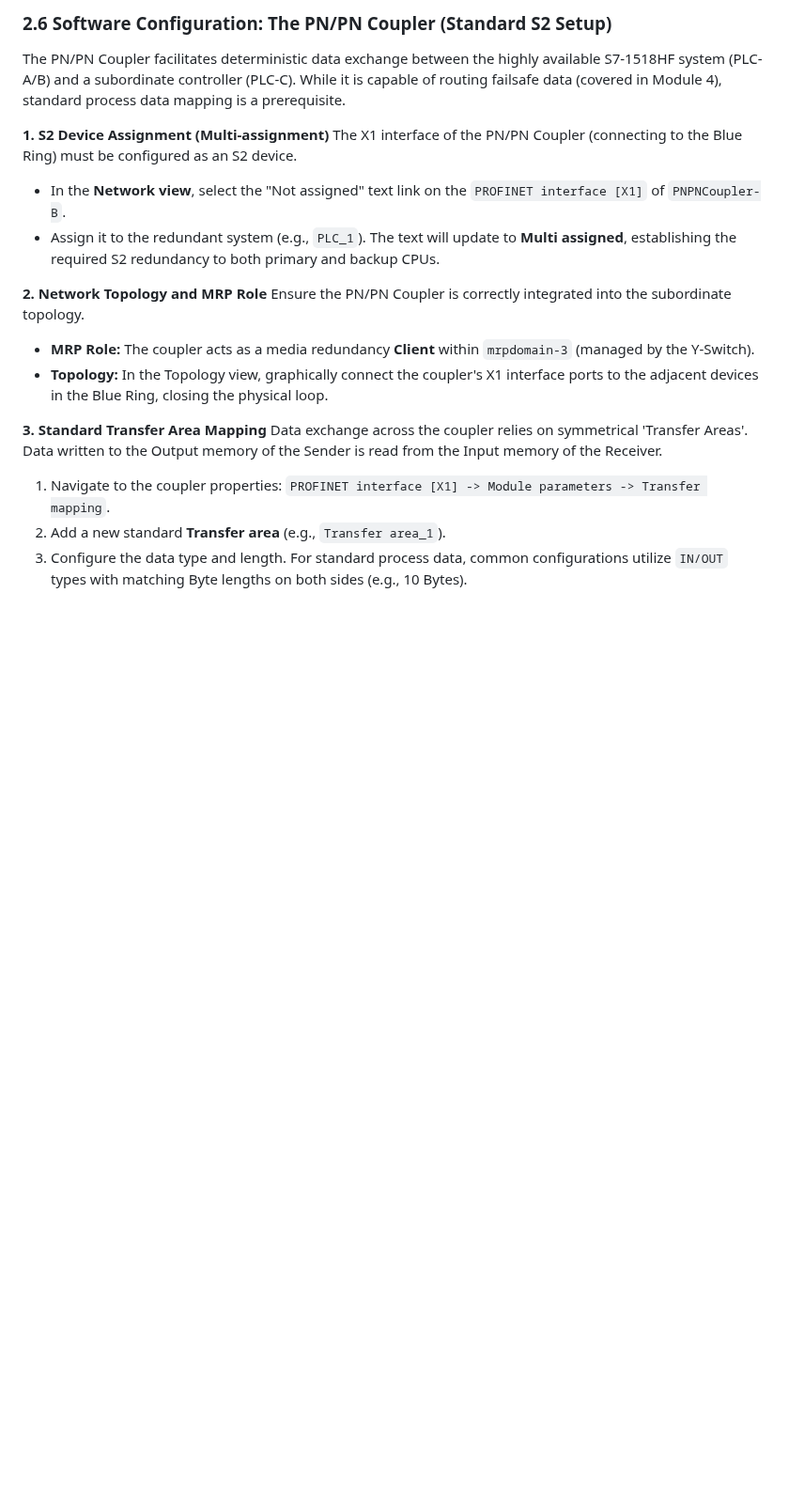
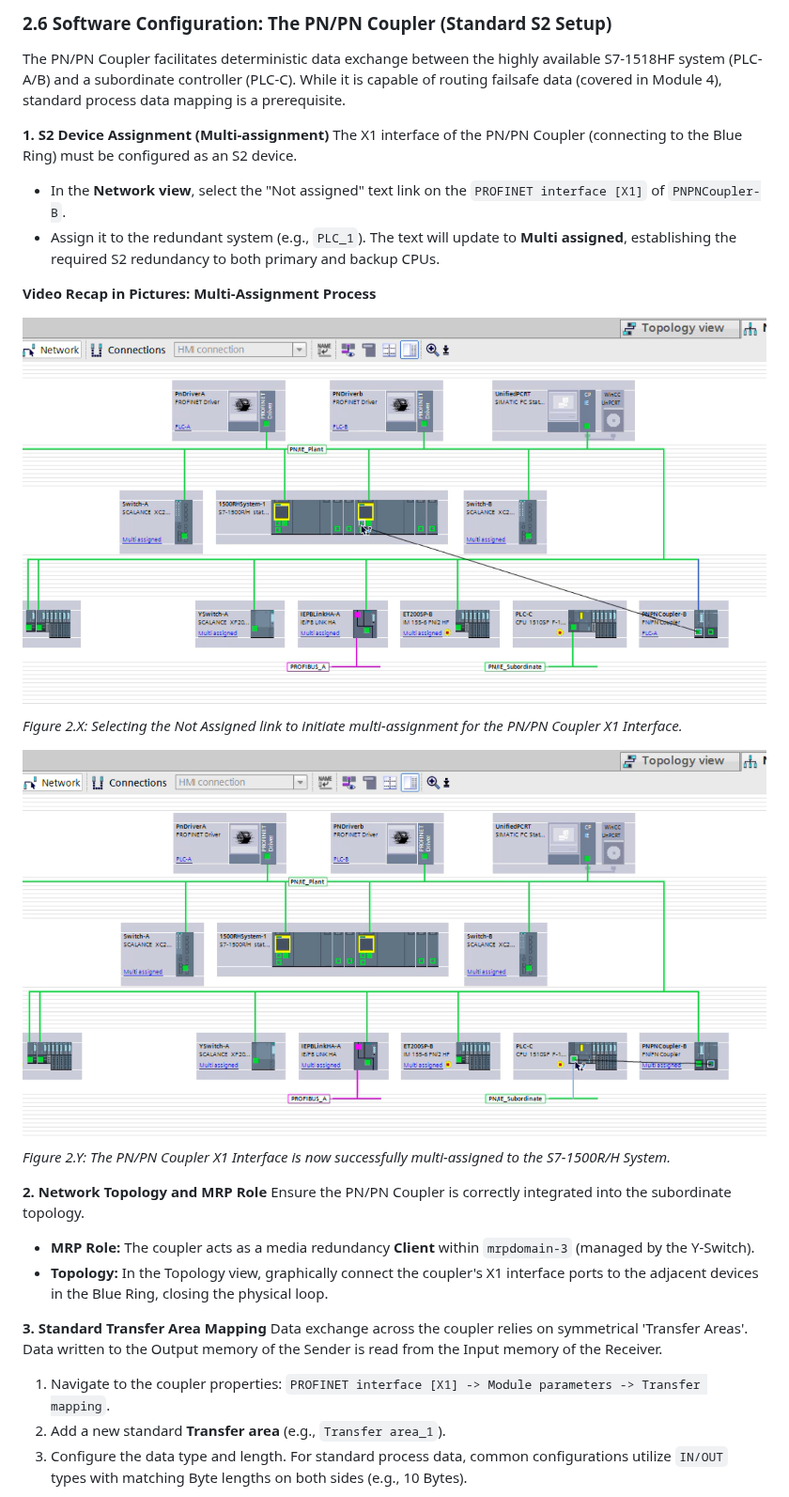
Before and after one commit to dlevine6487/1500RHTrainingSystem, a Markdown page: Training_Modules/Module_2_S2_Subordinate_System.md, the part around the change. Shown at 94% size. Drawn GitHub-style; pictures changed too: Training_Modules/images/PN_ASSIGNMENT_2.png (added), Training_Modules/images/PN_ASSIGNMENT_3.png (added); blank space fills up the shorter version.

Commit message:
Docs: Add video recap images for PN Coupler multi-assignment
Integrate sequential images demonstrating the multi-assignment
process for the S2 PN/PN Coupler in Training Module 2, fulfilling
the user request for a "video recap in pictures".

Co-authored-by: dlevine6487 <27391493+dlevine6487@users.noreply.github.com>

```diff
--- a/Training_Modules/Module_2_S2_Subordinate_System.md
+++ b/Training_Modules/Module_2_S2_Subordinate_System.md
@@ -167,6 +167,14 @@ The X1 interface of the PN/PN Coupler (connecting to the Blue Ring) must be conf
 *   In the **Network view**, select the "Not assigned" text link on the `PROFINET interface [X1]` of `PNPNCoupler-B`.
 *   Assign it to the redundant system (e.g., `PLC_1`). The text will update to **Multi assigned**, establishing the required S2 redundancy to both primary and backup CPUs.
 
+**Video Recap in Pictures: Multi-Assignment Process**
+
+![PN Assignment 2](images/PN_ASSIGNMENT_2.png)
+*Figure 2.X: Selecting the Not Assigned link to initiate multi-assignment for the PN/PN Coupler X1 Interface.*
+
+![PN Assignment 3](images/PN_ASSIGNMENT_3.png)
+*Figure 2.Y: The PN/PN Coupler X1 Interface is now successfully multi-assigned to the S7-1500R/H System.*
+
 **2. Network Topology and MRP Role**
 Ensure the PN/PN Coupler is correctly integrated into the subordinate topology.
 *   **MRP Role:** The coupler acts as a media redundancy **Client** within `mrpdomain-3` (managed by the Y-Switch).
```
